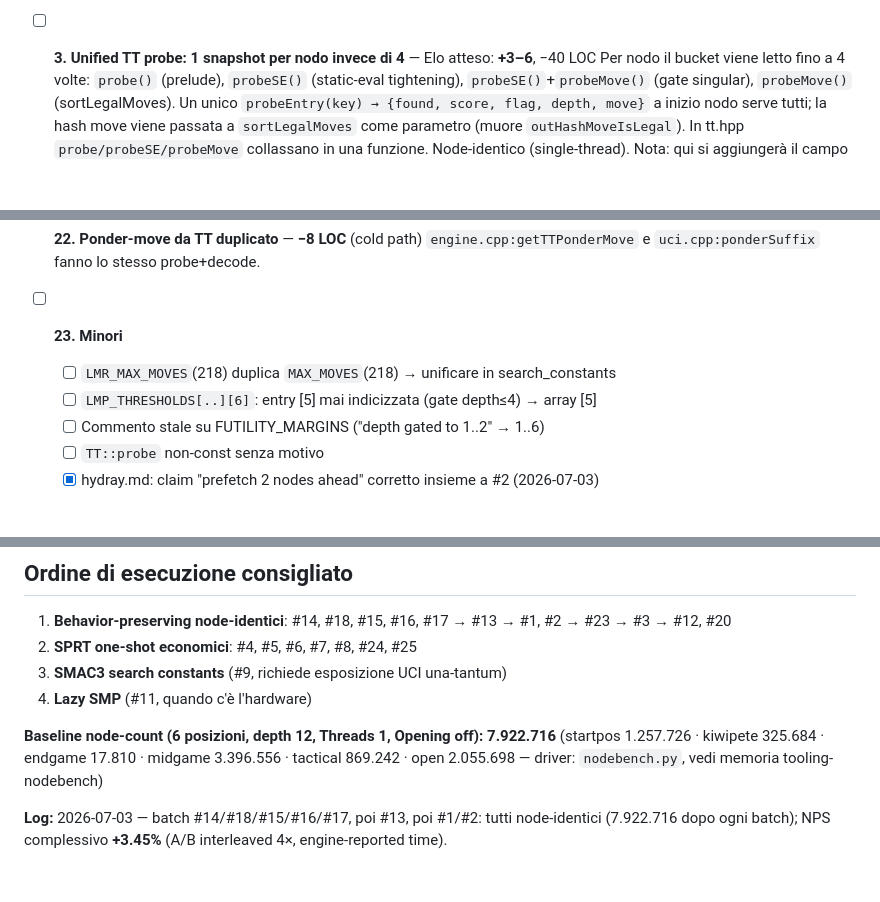
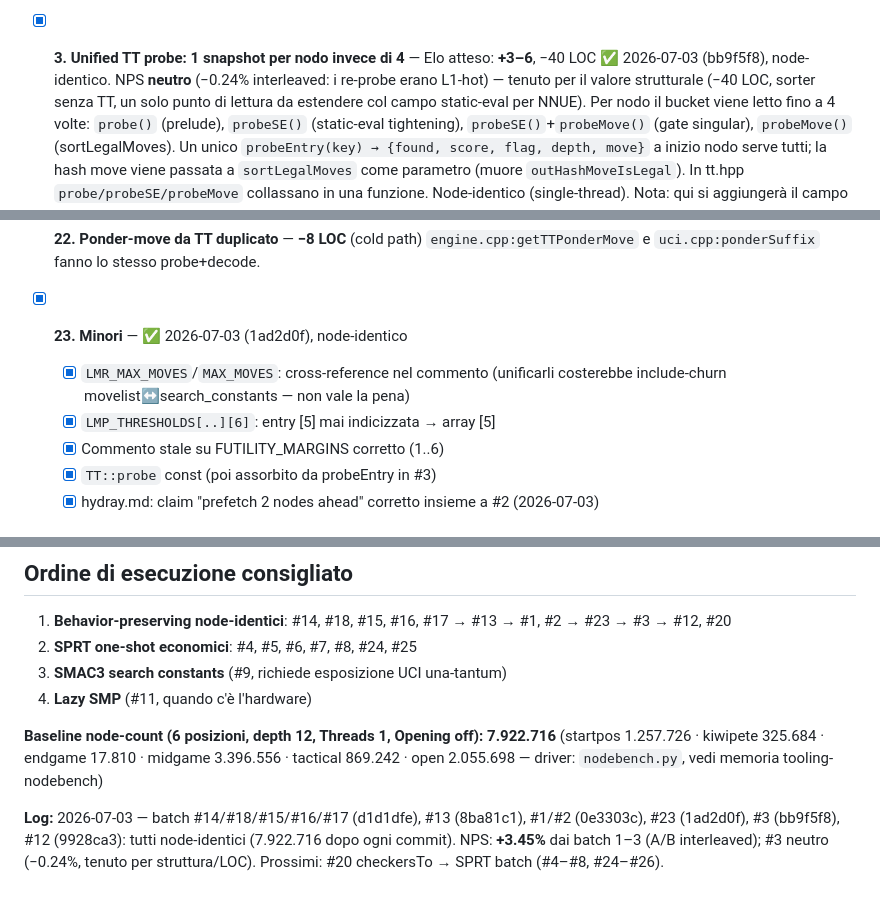
Before and after one commit to ThomasGhione/chess_engine, a Markdown page: HOTPATH_IMPROVEMENTS.md, 3 parts joined by grey strips. GitHub-like rendering; blank space fills up the shorter version.

Commit message:
DOC: tick #3/#12/#23 in the hot-path plan with measured results

```diff
--- a/HOTPATH_IMPROVEMENTS.md
+++ b/HOTPATH_IMPROVEMENTS.md
@@ -29,7 +29,10 @@ board doMove/undoMove/inCheck), evaluator escluso (futuro NNUE). Ordinata per cr
   `tt->prefetch(b.getHash())` — la latenza si nasconde dietro enterNode+draw-check+eval del figlio.
   Node-identico.
 
-- [ ] **3. Unified TT probe: 1 snapshot per nodo invece di 4** — Elo atteso: **+3–6**, −40 LOC
+- [x] **3. Unified TT probe: 1 snapshot per nodo invece di 4** — Elo atteso: **+3–6**, −40 LOC
+  ✅ 2026-07-03 (bb9f5f8), node-identico. NPS **neutro** (−0.24% interleaved: i re-probe
+  erano L1-hot) — tenuto per il valore strutturale (−40 LOC, sorter senza TT, un solo
+  punto di lettura da estendere col campo static-eval per NNUE).
   Per nodo il bucket viene letto fino a 4 volte: `probe()` (prelude), `probeSE()` (static-eval
   tightening), `probeSE()`+`probeMove()` (gate singular), `probeMove()` (sortLegalMoves).
   Un unico `probeEntry(key) → {found, score, flag, depth, move}` a inizio nodo serve tutti;
@@ -129,11 +133,12 @@ board doMove/undoMove/inCheck), evaluator escluso (futuro NNUE). Ordinata per cr
 - [ ] **22. Ponder-move da TT duplicato** — **−8 LOC** (cold path)
   `engine.cpp:getTTPonderMove` e `uci.cpp:ponderSuffix` fanno lo stesso probe+decode.
 
-- [ ] **23. Minori**
-  - [ ] `LMR_MAX_MOVES`(218) duplica `MAX_MOVES`(218) → unificare in search_constants
-  - [ ] `LMP_THRESHOLDS[..][6]`: entry [5] mai indicizzata (gate depth≤4) → array [5]
-  - [ ] Commento stale su FUTILITY_MARGINS ("depth gated to 1..2" → 1..6)
-  - [ ] `TT::probe` non-const senza motivo
+- [x] **23. Minori** — ✅ 2026-07-03 (1ad2d0f), node-identico
+  - [x] `LMR_MAX_MOVES`/`MAX_MOVES`: cross-reference nel commento (unificarli costerebbe
+        include-churn movelist↔search_constants — non vale la pena)
+  - [x] `LMP_THRESHOLDS[..][6]`: entry [5] mai indicizzata → array [5]
+  - [x] Commento stale su FUTILITY_MARGINS corretto (1..6)
+  - [x] `TT::probe` const (poi assorbito da probeEntry in #3)
   - [x] hydray.md: claim "prefetch 2 nodes ahead" corretto insieme a #2 (2026-07-03)
 
 ## 🟢 Candidati "remove-to-gain" (SPRT; pattern vincente 3/3 a giugno: +19, +10.9, +8.8)
@@ -170,5 +175,7 @@ rimozione SEE per-quiet nell'ordering (load-bearing, +80% nodi senza).
 (startpos 1.257.726 · kiwipete 325.684 · endgame 17.810 · midgame 3.396.556 ·
 tactical 869.242 · open 2.055.698 — driver: `nodebench.py`, vedi memoria tooling-nodebench)
 
-**Log:** 2026-07-03 — batch #14/#18/#15/#16/#17, poi #13, poi #1/#2: tutti node-identici
-(7.922.716 dopo ogni batch); NPS complessivo **+3.45%** (A/B interleaved 4×, engine-reported time).
+**Log:** 2026-07-03 — batch #14/#18/#15/#16/#17 (d1d1dfe), #13 (8ba81c1), #1/#2 (0e3303c),
+#23 (1ad2d0f), #3 (bb9f5f8), #12 (9928ca3): tutti node-identici (7.922.716 dopo ogni commit).
+NPS: **+3.45%** dai batch 1–3 (A/B interleaved); #3 neutro (−0.24%, tenuto per struttura/LOC).
+Prossimi: #20 checkersTo → SPRT batch (#4–#8, #24–#26).
```
Also changed, not shown: other parts of HOTPATH_IMPROVEMENTS.md (+2 -1 lines).
